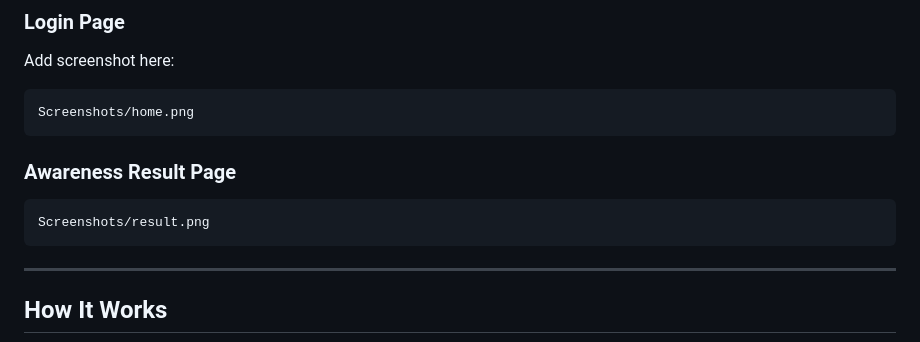
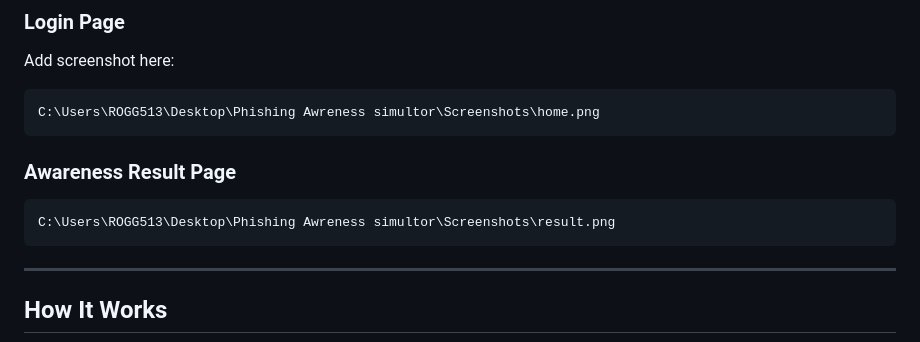
Before and after one commit to Prasad-Kedar/phishing-awareness-simulator-prasad, a Markdown page: README.md, the part around the change. GitHub-like rendering.

````diff
--- a/README.md
+++ b/README.md
@@ -107,13 +107,13 @@ http://127.0.0.1:5000
 Add screenshot here:
 
 ```md
-Screenshots/home.png
+C:\Users\ROGG513\Desktop\Phishing Awreness simultor\Screenshots\home.png
 ```
 
 ### Awareness Result Page
 
 ```md
-Screenshots/result.png
+C:\Users\ROGG513\Desktop\Phishing Awreness simultor\Screenshots\result.png
 ```
 
 ---
````
